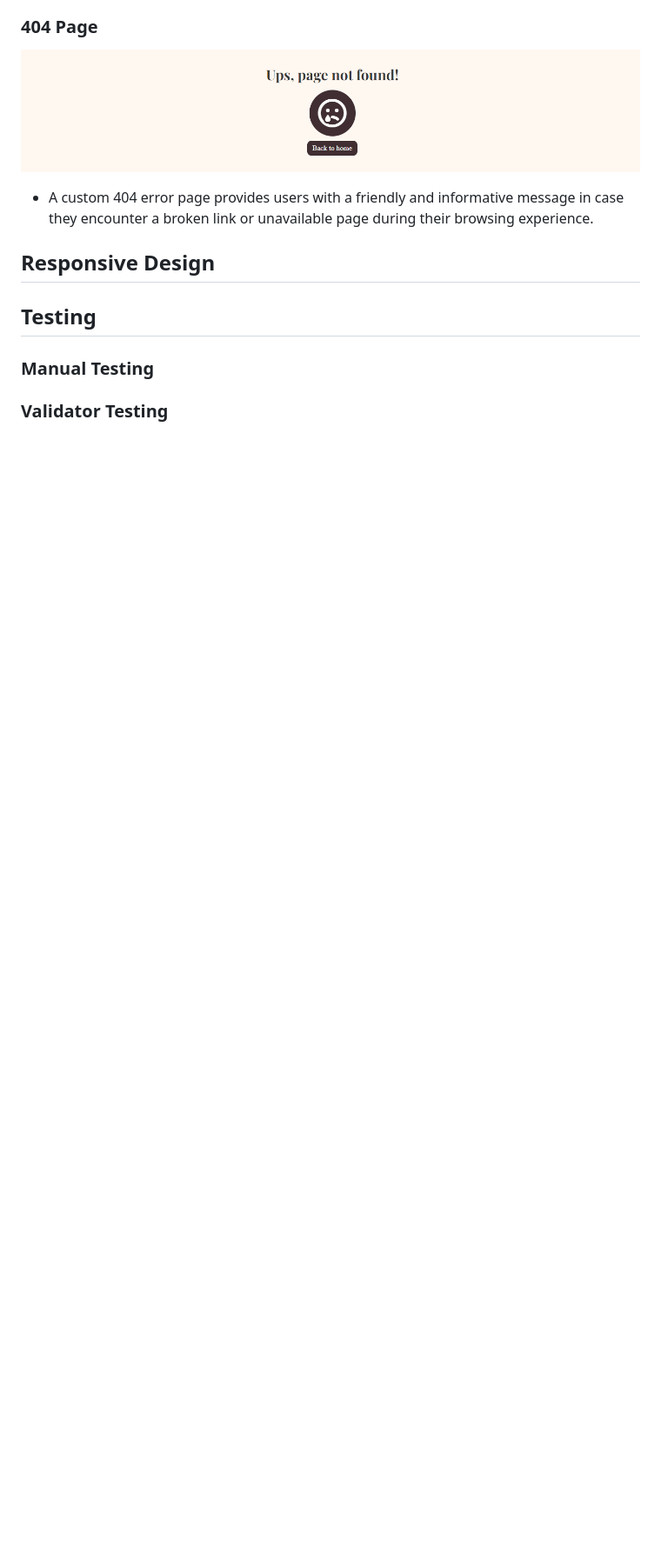
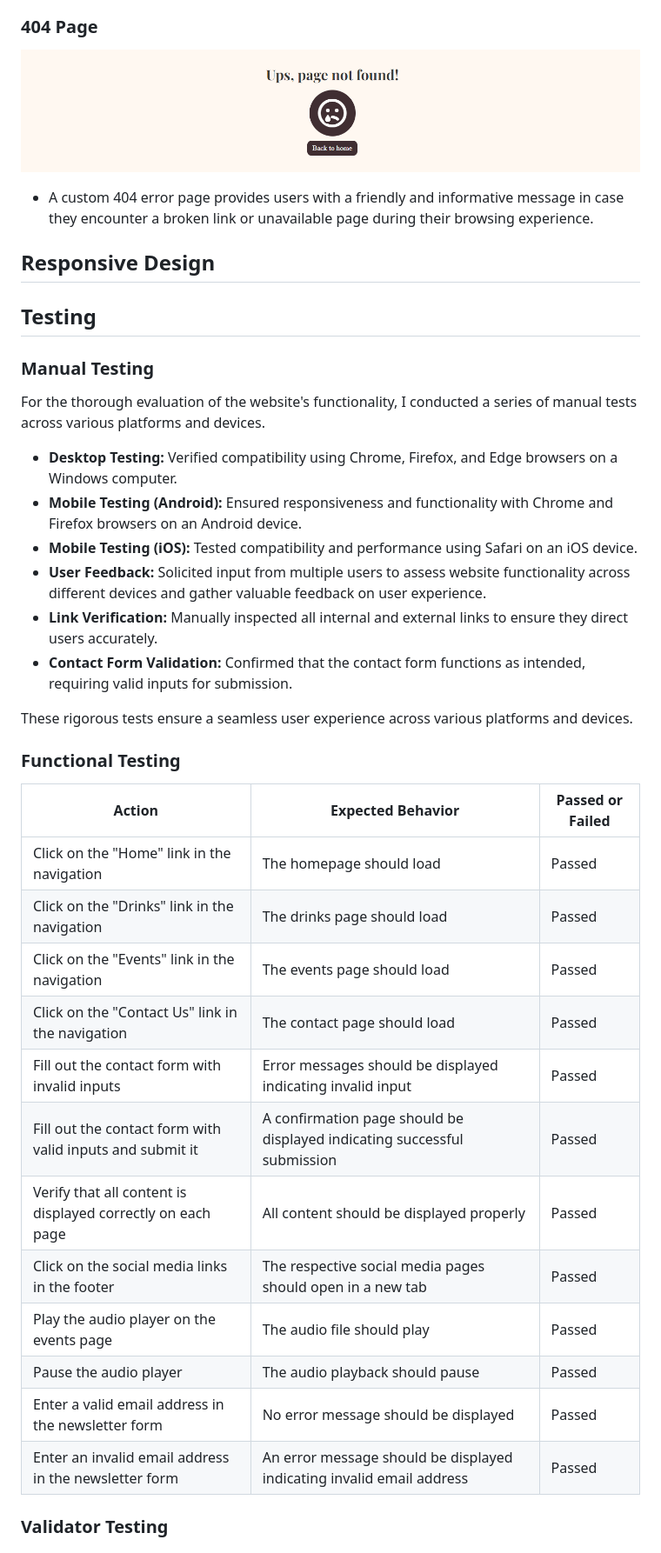
Before and after one commit to p-harting/local-bar, a Markdown page: README.md, the part around the change printed below. Shown: that part at 87% size. Rendered like a GitHub page; blank space fills up the shorter version.

```diff
--- a/README.md
+++ b/README.md
@@ -127,5 +125,32 @@ The layout and design of the Landingpage are optimized for both desktop and mobi
 ## Testing
 
 ### Manual Testing
+For the thorough evaluation of the website's functionality, I conducted a series of manual tests across various platforms and devices.
+
+- **Desktop Testing:** Verified compatibility using Chrome, Firefox, and Edge browsers on a Windows computer.
+- **Mobile Testing (Android):** Ensured responsiveness and functionality with Chrome and Firefox browsers on an Android device.
+- **Mobile Testing (iOS):** Tested compatibility and performance using Safari on an iOS device.
+- **User Feedback:** Solicited input from multiple users to assess website functionality across different devices and gather valuable feedback on user experience.
+- **Link Verification:** Manually inspected all internal and external links to ensure they direct users accurately.
+- **Contact Form Validation:** Confirmed that the contact form functions as intended, requiring valid inputs for submission.
+
+These rigorous tests ensure a seamless user experience across various platforms and devices.
+
+### Functional Testing
+
+| Action                                                                                         | Expected Behavior                                                                                            | Passed or Failed |
+|------------------------------------------------------------------------------------------------|--------------------------------------------------------------------------------------------------------------|------------------|
+| Click on the "Home" link in the navigation                                                     | The homepage should load                                                                                    | Passed           |
+| Click on the "Drinks" link in the navigation                                                   | The drinks page should load                                                                                 | Passed           |
+| Click on the "Events" link in the navigation                                                   | The events page should load                                                                                 | Passed           |
+| Click on the "Contact Us" link in the navigation                                               | The contact page should load                                                                                | Passed           |
+| Fill out the contact form with invalid inputs                                                   | Error messages should be displayed indicating invalid input                                                   | Passed           |
+| Fill out the contact form with valid inputs and submit it                                       | A confirmation page should be displayed indicating successful submission                                    | Passed           |
+| Verify that all content is displayed correctly on each page                                     | All content should be displayed properly                                                                     | Passed           |
+| Click on the social media links in the footer                                                   | The respective social media pages should open in a new tab                                                  | Passed           |
+| Play the audio player on the events page                                                        | The audio file should play                                                                                   | Passed           |
+| Pause the audio player                                                                          | The audio playback should pause                                                                               | Passed           |
+| Enter a valid email address in the newsletter form                                             | No error message should be displayed                                                                        | Passed           |
+| Enter an invalid email address in the newsletter form                                           | An error message should be displayed indicating invalid email address                                       | Passed           |
 
 ### Validator Testing
```
Also changed, not shown: other parts of README.md (+13 -5 lines), assets/docs/testing/css.png (added), assets/docs/testing/html.png (added), assets/docs/testing/lighthouse.png (added).
